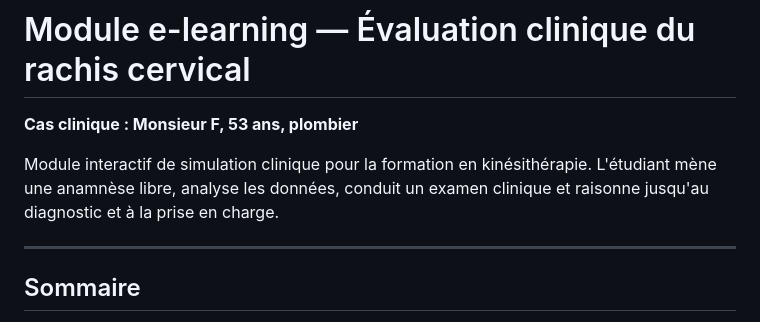
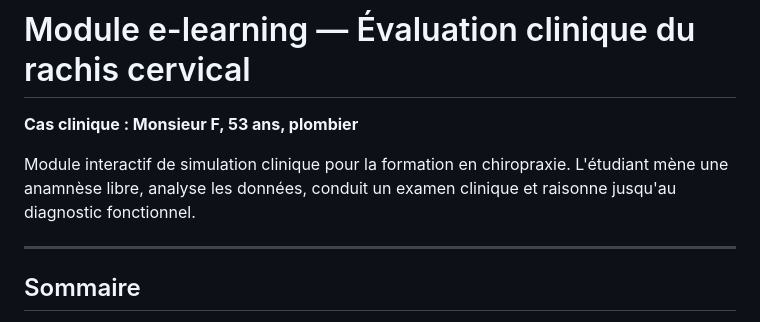
Before and after one commit to Fl01020/UE-5.4---Cervicale-1, a Markdown page: README.md, the part around the change. Rendered like a GitHub page.

Commit message:
Change focus  to chiropraxie
Updated the description to reflect a change in focus

```diff
--- a/README.md
+++ b/README.md
@@ -1,7 +1,7 @@
 # Module e-learning — Évaluation clinique du rachis cervical
 **Cas clinique : Monsieur F, 53 ans, plombier**
 
-Module interactif de simulation clinique pour la formation en kinésithérapie. L'étudiant mène une anamnèse libre, analyse les données, conduit un examen clinique et raisonne jusqu'au diagnostic et à la prise en charge.
+Module interactif de simulation clinique pour la formation en chiropraxie. L'étudiant mène une anamnèse libre, analyse les données, conduit un examen clinique et raisonne jusqu'au diagnostic fonctionnel.
 
 ---
 
```
